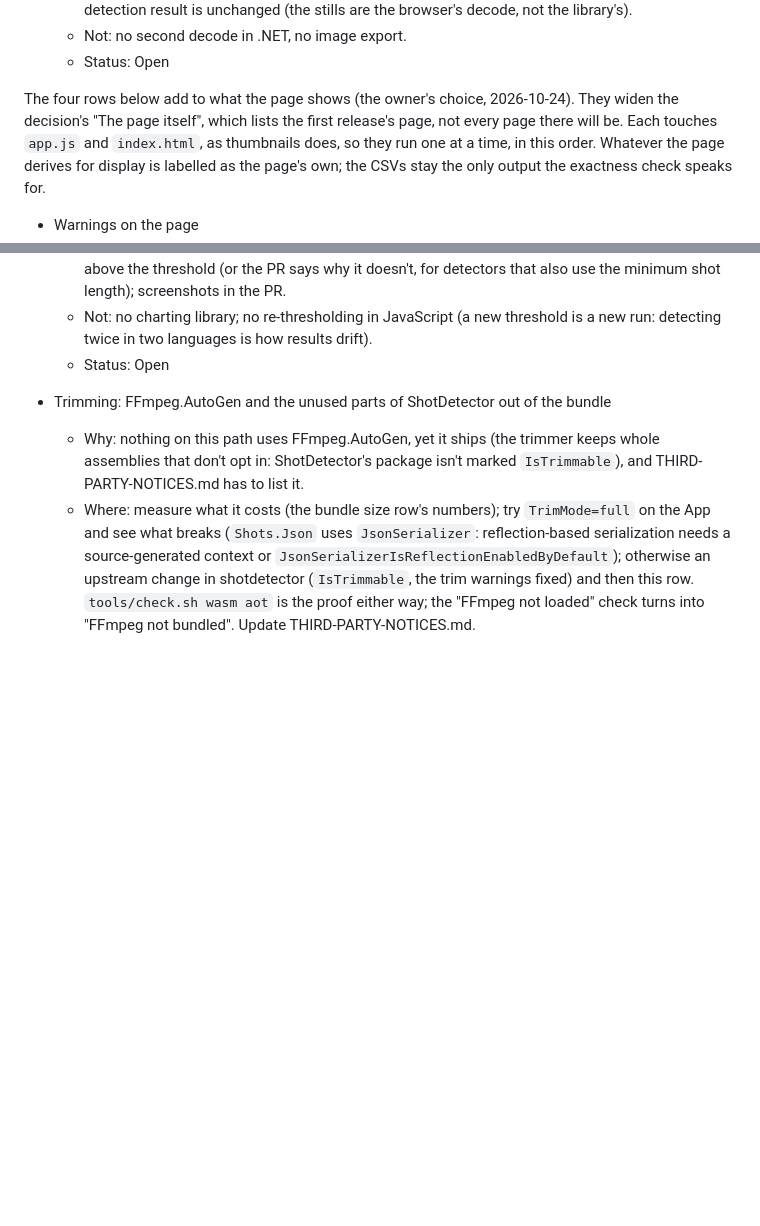
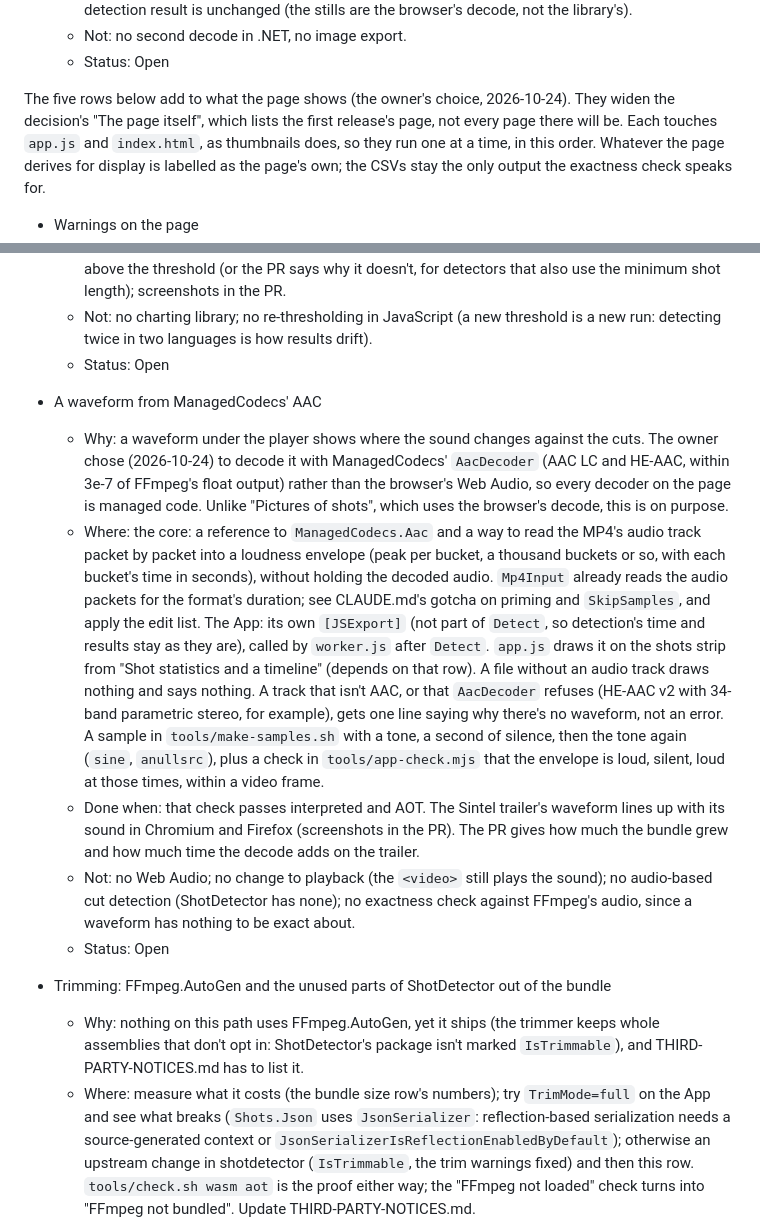
Before and after one commit to bisforboman/shotdetector-web, a Markdown page: docs/backlog.md, 2 parts joined by grey strips. Rendered like a GitHub page; blank space fills up the shorter version.

Commit message:
Backlog: a waveform decoded by ManagedCodecs' AAC
The owner chose (2026-10-24) a waveform under the player, decoded in the
worker by ManagedCodecs' AacDecoder rather than the browser's Web Audio,
so every decoder on the page is managed code. Its own export, so
detection's time and results stay as they are; a tone/silence sample
checks the envelope; no audio track draws nothing.

Co-Authored-By: Claude Opus 5.5 <noreply@anthropic.com>

```diff
--- a/docs/backlog.md
+++ b/docs/backlog.md
@@ -78,7 +78,7 @@ Status: **Open**, **In progress**, **Maybe**; finished rows (in backlog-done.md)
   - Not: no second decode in .NET, no image export.
   - Status: Open
 
-The four rows below add to what the page shows (the owner's choice, 2026-10-24). They widen the decision's "The page
+The five rows below add to what the page shows (the owner's choice, 2026-10-24). They widen the decision's "The page
 itself", which lists the first release's page, not every page there will be. Each touches `app.js` and `index.html`,
 as thumbnails does, so they run one at a time, in this order. Whatever the page derives for display is labelled as
 the page's own; the CSVs stay the only output the exactness check speaks for.
@@ -127,6 +127,28 @@ the page's own; the CSVs stay the only output the exactness check speaks for.
     threshold (or the PR says why it doesn't, for detectors that also use the minimum shot length); screenshots in the PR.
   - Not: no charting library; no re-thresholding in JavaScript (a new threshold is a new run: detecting twice in two
     languages is how results drift).
+  - Status: Open
+
+- A waveform from ManagedCodecs' AAC
+  - Why: a waveform under the player shows where the sound changes against the cuts. The owner chose (2026-10-24) to
+    decode it with ManagedCodecs' `AacDecoder` (AAC LC and HE-AAC, within 3e-7 of FFmpeg's float output) rather than
+    the browser's Web Audio, so every decoder on the page is managed code. Unlike "Pictures of shots", which uses the
+    browser's decode, this is on purpose.
+  - Where: the core: a reference to `ManagedCodecs.Aac` and a way to read the MP4's audio track packet by packet
+    into a loudness envelope (peak per bucket, a thousand buckets or so, with each bucket's time in seconds), without
+    holding the decoded audio. `Mp4Input` already reads the audio packets for the format's duration; see CLAUDE.md's
+    gotcha on priming and `SkipSamples`, and apply the edit list. The App: its own `[JSExport]` (not part of `Detect`,
+    so detection's time and results stay as they are), called by `worker.js` after `Detect`. `app.js` draws it on the
+    shots strip from "Shot statistics and a timeline" (depends on that row). A file without an audio track draws
+    nothing and says nothing. A track that isn't AAC, or that `AacDecoder` refuses (HE-AAC v2 with 34-band parametric
+    stereo, for example), gets one line saying why there's no waveform, not an error. A sample in
+    `tools/make-samples.sh` with a tone, a second of silence, then the tone again (`sine`, `anullsrc`), plus a check in
+    `tools/app-check.mjs` that the envelope is loud, silent, loud at those times, within a video frame.
+  - Done when: that check passes interpreted and AOT. The Sintel trailer's waveform lines up with its sound in
+    Chromium and Firefox (screenshots in the PR). The PR gives how much the bundle grew and how much time the decode
+    adds on the trailer.
+  - Not: no Web Audio; no change to playback (the `<video>` still plays the sound); no audio-based cut detection
+    (ShotDetector has none); no exactness check against FFmpeg's audio, since a waveform has nothing to be exact about.
   - Status: Open
 
 - Trimming: FFmpeg.AutoGen and the unused parts of ShotDetector out of the bundle
```
